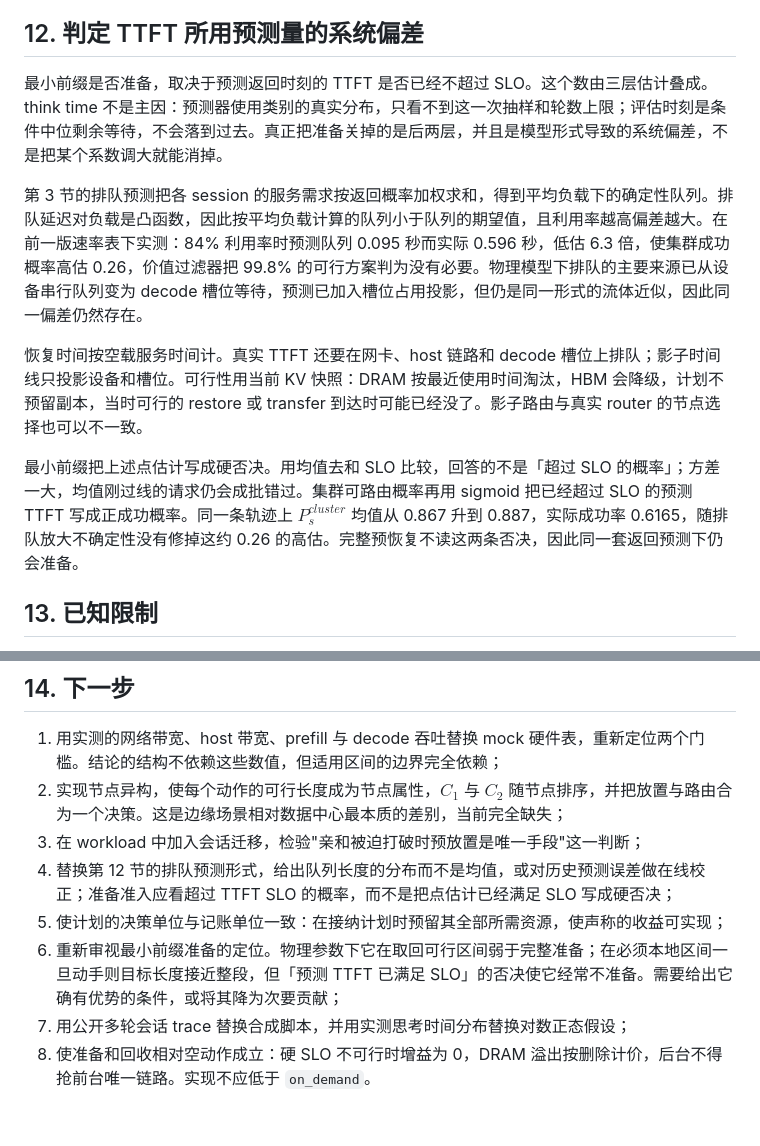
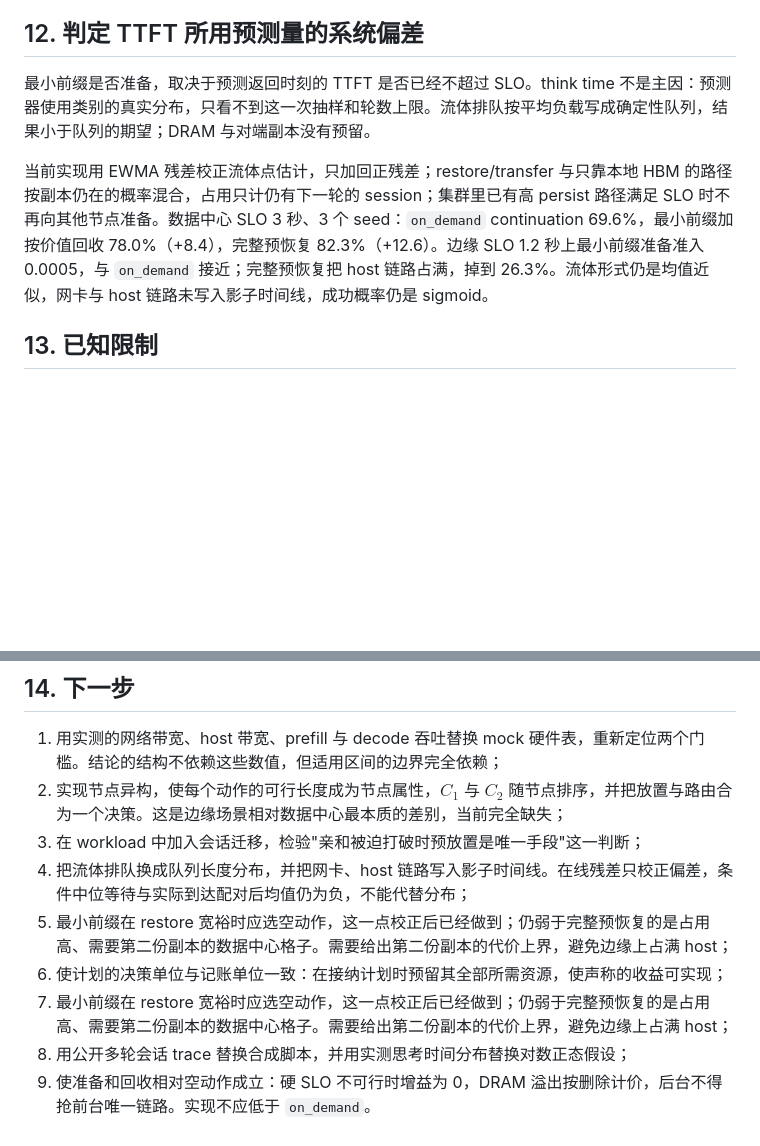
Before and after one commit to pptbt29/hw-cec-report, a Markdown page: repkv-control-prototype/PROTOTYPE_VERDICT.md, 2 parts joined by grey strips. Rendered like a GitHub page; blank space fills up the shorter version.

```diff
--- a/repkv-control-prototype/PROTOTYPE_VERDICT.md
+++ b/repkv-control-prototype/PROTOTYPE_VERDICT.md
@@ -217,13 +217,9 @@ DRAM 层小于设备内存时（4 GiB 对 24 GiB）四个分支全部显著恶
 
 ## 12. 判定 TTFT 所用预测量的系统偏差
 
-最小前缀是否准备，取决于预测返回时刻的 TTFT 是否已经不超过 SLO。这个数由三层估计叠成。think time 不是主因：预测器使用类别的真实分布，只看不到这一次抽样和轮数上限；评估时刻是条件中位剩余等待，不会落到过去。真正把准备关掉的是后两层，并且是模型形式导致的系统偏差，不是把某个系数调大就能消掉。
+最小前缀是否准备，取决于预测返回时刻的 TTFT 是否已经不超过 SLO。think time 不是主因：预测器使用类别的真实分布，只看不到这一次抽样和轮数上限。流体排队按平均负载写成确定性队列，结果小于队列的期望；DRAM 与对端副本没有预留。
 
-第 3 节的排队预测把各 session 的服务需求按返回概率加权求和，得到平均负载下的确定性队列。排队延迟对负载是凸函数，因此按平均负载计算的队列小于队列的期望值，且利用率越高偏差越大。在前一版速率表下实测：84% 利用率时预测队列 0.095 秒而实际 0.596 秒，低估 6.3 倍，使集群成功概率高估 0.26，价值过滤器把 99.8% 的可行方案判为没有必要。物理模型下排队的主要来源已从设备串行队列变为 decode 槽位等待，预测已加入槽位占用投影，但仍是同一形式的流体近似，因此同一偏差仍然存在。
-
-恢复时间按空载服务时间计。真实 TTFT 还要在网卡、host 链路和 decode 槽位上排队；影子时间线只投影设备和槽位。可行性用当前 KV 快照：DRAM 按最近使用时间淘汰，HBM 会降级，计划不预留副本，当时可行的 restore 或 transfer 到达时可能已经没了。影子路由与真实 router 的节点选择也可以不一致。
-
-最小前缀把上述点估计写成硬否决。用均值去和 SLO 比较，回答的不是「超过 SLO 的概率」；方差一大，均值刚过线的请求仍会成批错过。集群可路由概率再用 sigmoid 把已经超过 SLO 的预测 TTFT 写成正成功概率。同一条轨迹上 $P_s^{cluster}$ 均值从 0.867 升到 0.887，实际成功率 0.6165，随排队放大不确定性没有修掉这约 0.26 的高估。完整预恢复不读这两条否决，因此同一套返回预测下仍会准备。
+当前实现用 EWMA 残差校正流体点估计，只加回正残差；restore/transfer 与只靠本地 HBM 的路径按副本仍在的概率混合，占用只计仍有下一轮的 session；集群里已有高 persist 路径满足 SLO 时不再向其他节点准备。数据中心 SLO 3 秒、3 个 seed：`on_demand` continuation 69.6%，最小前缀加按价值回收 78.0%（+8.4），完整预恢复 82.3%（+12.6）。边缘 SLO 1.2 秒上最小前缀准备准入 0.0005，与 `on_demand` 接近；完整预恢复把 host 链路占满，掉到 26.3%。流体形式仍是均值近似，网卡与 host 链路未写入影子时间线，成功概率仍是 sigmoid。
 
 ## 13. 已知限制
 
@@ -245,8 +241,9 @@ DRAM 层小于设备内存时（4 GiB 对 24 GiB）四个分支全部显著恶
 1. 用实测的网络带宽、host 带宽、prefill 与 decode 吞吐替换 mock 硬件表，重新定位两个门槛。结论的结构不依赖这些数值，但适用区间的边界完全依赖；
 2. 实现节点异构，使每个动作的可行长度成为节点属性，$C_1$ 与 $C_2$ 随节点排序，并把放置与路由合为一个决策。这是边缘场景相对数据中心最本质的差别，当前完全缺失；
 3. 在 workload 中加入会话迁移，检验"亲和被迫打破时预放置是唯一手段"这一判断；
-4. 替换第 12 节的排队预测形式，给出队列长度的分布而不是均值，或对历史预测误差做在线校正；准备准入应看超过 TTFT SLO 的概率，而不是把点估计已经满足 SLO 写成硬否决；
+4. 把流体排队换成队列长度分布，并把网卡、host 链路写入影子时间线。在线残差只校正偏差，条件中位等待与实际到达配对后均值仍为负，不能代替分布；
+6. 最小前缀在 restore 宽裕时应选空动作，这一点校正后已经做到；仍弱于完整预恢复的是占用高、需要第二份副本的数据中心格子。需要给出第二份副本的代价上界，避免边缘上占满 host；
 5. 使计划的决策单位与记账单位一致：在接纳计划时预留其全部所需资源，使声称的收益可实现；
-6. 重新审视最小前缀准备的定位。物理参数下它在取回可行区间弱于完整准备；在必须本地区间一旦动手则目标长度接近整段，但「预测 TTFT 已满足 SLO」的否决使它经常不准备。需要给出它确有优势的条件，或将其降为次要贡献；
+6. 最小前缀在 restore 宽裕时应选空动作，这一点校正后已经做到；仍弱于完整预恢复的是占用高、需要第二份副本的数据中心格子。需要给出第二份副本的代价上界，避免边缘上占满 host；
 7. 用公开多轮会话 trace 替换合成脚本，并用实测思考时间分布替换对数正态假设；
 8. 使准备和回收相对空动作成立：硬 SLO 不可行时增益为 0，DRAM 溢出按删除计价，后台不得抢前台唯一链路。实现不应低于 `on_demand`。
```
Also changed, not shown: repkv-control-prototype/EXPERIMENT_SUMMARY.md (+24 -9 lines).
